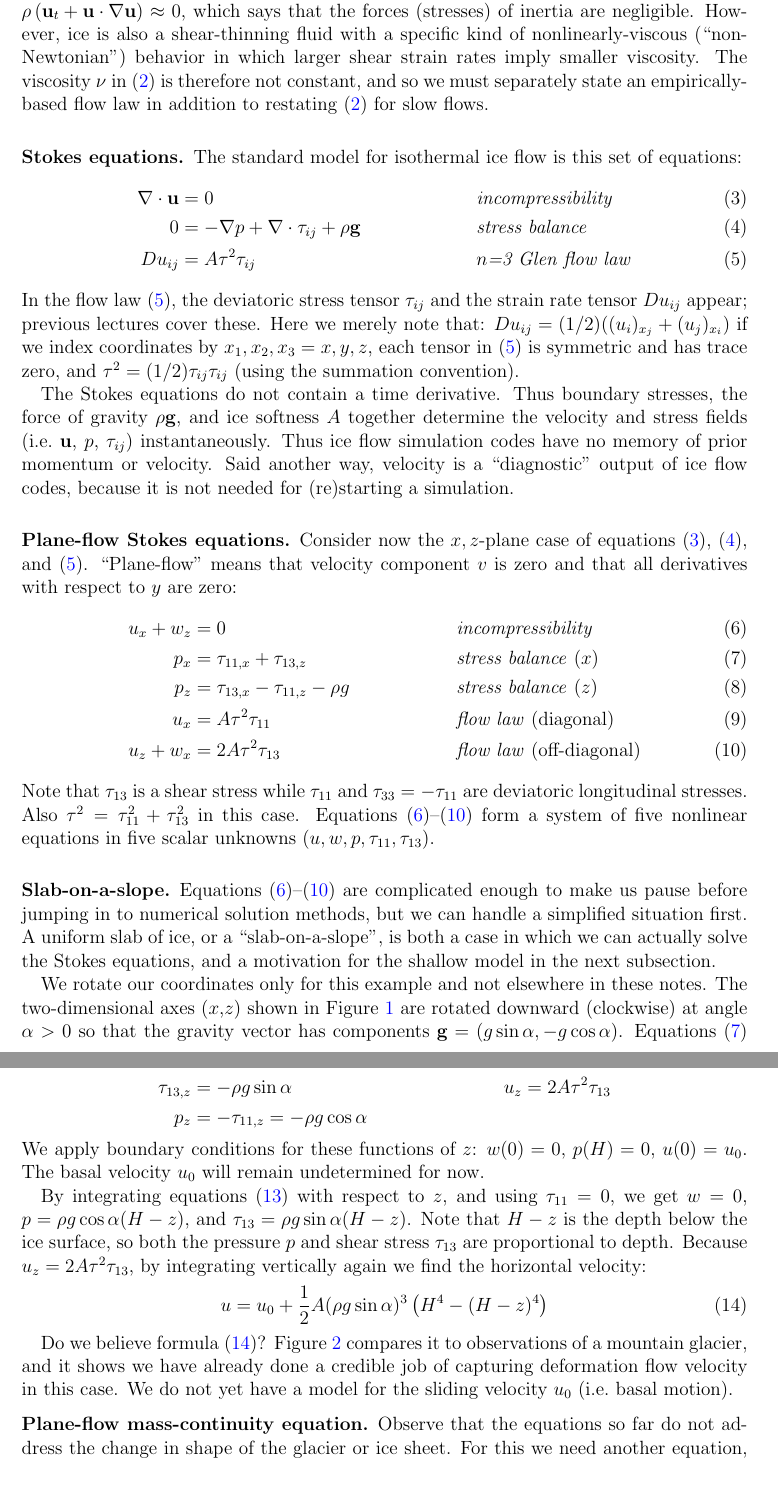
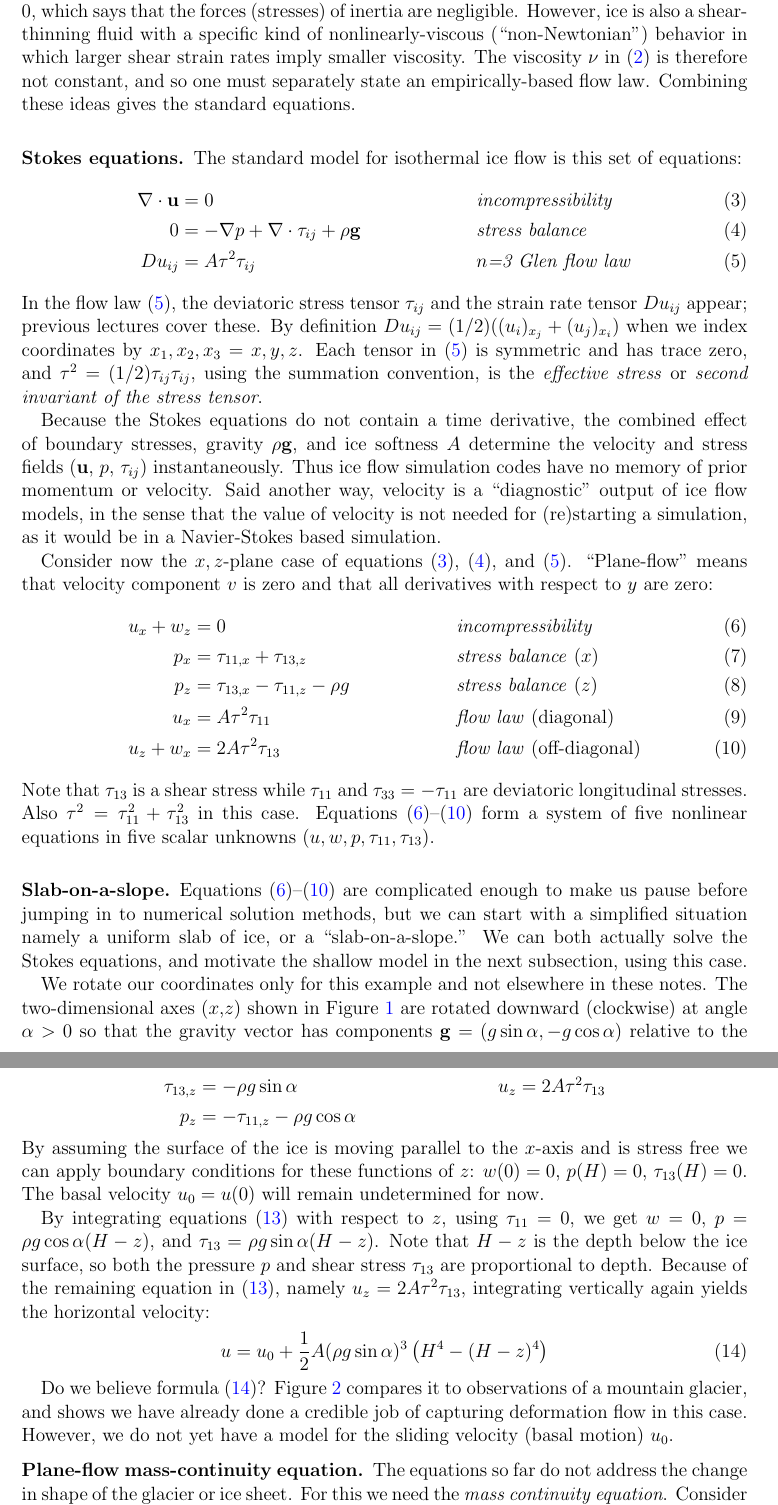
Before and after one commit to bueler/mccarthy, a LaTeX paper (notes/notes.tex): two parts of pages 4 and 5 of 35, joined at a grey line, cut so that both start at the same text, the shorter picture padded with empty space. Compiled offline with pdfLaTeX.

Commit message:
start a sweep of edits in notes ... to help me think about projects mostly ...

```diff
--- a/notes/notes.tex
+++ b/notes/notes.tex
@@ -185,7 +185,7 @@ But, is ice flow modelling a part of CFD?  (And does a well-written general-purp
   \end{center}
 None of these topics are relevant to ice flow.  What could be interesting about the flow of slow, and surely boring, ice?
 
-First observe that ice is indeed a slow fluid.  In terms of equation \eqref{navierstokes}, ``slow'' means $\rho \left(\mathbf{u}_t + \mathbf{u}\cdot\nabla \mathbf{u}\right) \approx 0$, which says that the forces (stresses) of inertia are negligible.  However, ice is also a shear-thinning fluid with a specific kind of nonlinearly-viscous (``non-Newtonian'') behavior in which larger shear strain rates imply smaller viscosity.  The viscosity $\nu$ in \eqref{navierstokes} is therefore not constant, and so we must separately state an empirically-based flow law in addition to restating \eqref{navierstokes} for slow flows.
+Glacier ice is indeed a slow fluid.  In terms of equation \eqref{navierstokes}, ``slow'' means $\rho \left(\mathbf{u}_t + \mathbf{u}\cdot\nabla \mathbf{u}\right) \approx 0$, which says that the forces (stresses) of inertia are negligible.  However, ice is also a shear-thinning fluid with a specific kind of nonlinearly-viscous (``non-Newtonian'') behavior in which larger shear strain rates imply smaller viscosity.  The viscosity $\nu$ in \eqref{navierstokes} is therefore not constant, and so one must separately state an empirically-based flow law.  Combining these ideas gives the standard equations.
 
 \subsection*{Stokes equations}  The standard model for isothermal ice flow is this set of equations:
 \begin{align}
@@ -193,11 +193,11 @@ First observe that ice is indeed a slow fluid.  In terms of equation \eqref{navi
 0 &= - \nabla p + \nabla \cdot \tau_{ij} + \rho \mathbf{g} &&\text{\emph{stress balance}} \label{forcebalance} \\
 Du_{ij} &= A \tau^2 \tau_{ij} &&\text{\emph{$n$=3 Glen flow law}} \label{flowlaw}
 \end{align}
-In the flow law \eqref{flowlaw}, the deviatoric stress tensor $\tau_{ij}$ and the strain rate tensor $Du_{ij}$ appear; previous lectures cover these.  Here we merely note that: $Du_{ij} = (1/2)((u_i)_{x_j}+(u_j)_{x_i})$ if we index coordinates by $x_1,x_2,x_3=x,y,z$, each tensor in \eqref{flowlaw} is symmetric and has trace zero, and $\tau^2 = (1/2) \tau_{ij} \tau_{ij}$ (using the summation convention).
+In the flow law \eqref{flowlaw}, the deviatoric stress tensor $\tau_{ij}$ and the strain rate tensor $Du_{ij}$ appear; previous lectures cover these.  By definition $Du_{ij} = (1/2)((u_i)_{x_j}+(u_j)_{x_i})$ when we index coordinates by $x_1,x_2,x_3=x,y,z$.  Each tensor in \eqref{flowlaw} is symmetric and has trace zero, and $\tau^2 = (1/2) \tau_{ij} \tau_{ij}$, using the summation convention, is the \emph{effective stress} or \emph{second invariant of the stress tensor}.
 
-The Stokes equations do not contain a time derivative.  Thus boundary stresses, the force of gravity $\rho \mathbf{g}$, and ice softness $A$ together determine the velocity and stress fields (i.e.~$\bu$, $p$, $\tau_{ij}$) instantaneously.  Thus ice flow simulation codes have no memory of prior momentum or velocity.  Said another way, velocity is a ``diagnostic'' output of ice flow codes, because it is not needed for (re)starting a simulation.
+Because the Stokes equations do not contain a time derivative, the combined effect of boundary stresses, gravity $\rho \mathbf{g}$, and ice softness $A$ determine the velocity and stress fields ($\bu$, $p$, $\tau_{ij}$) instantaneously.  Thus ice flow simulation codes have no memory of prior momentum or velocity.  Said another way, velocity is a ``diagnostic'' output of ice flow models, in the sense that the value of velocity is not needed for (re)starting a simulation, as it would be in a Navier-Stokes based simulation.
 
-\subsection*{Plane-flow Stokes equations}  Consider now the $x,z$-plane case of equations \eqref{incompressibleagain}, \eqref{forcebalance}, and \eqref{flowlaw}.  ``Plane-flow'' means that velocity component $v$ is zero and that all derivatives with respect to $y$ are zero:
+Consider now the $x,z$-plane case of equations \eqref{incompressibleagain}, \eqref{forcebalance}, and \eqref{flowlaw}.  ``Plane-flow'' means that velocity component $v$ is zero and that all derivatives with respect to $y$ are zero:
 \begin{align}
 u_x + w_z &= 0 &&\text{\emph{incompressibility}} \label{incompressiblexz} \\
 p_x &= \tau_{11,x} + \tau_{13,z} &&\text{\emph{stress balance} ($x$)} \label{stokespx} \\
@@ -207,11 +207,11 @@ u_z + w _x &= 2 A \tau^2 \tau_{13} &&\text{\emph{flow law} (off-diagonal)} \labe
 \end{align}
 Note that $\tau_{13}$ is a shear stress while $\tau_{11}$ and $\tau_{33}=-\tau_{11}$ are deviatoric longitudinal stresses.  Also $\tau^2 = \tau_{11}^2+\tau_{13}^2$ in this case.  Equations \eqref{incompressiblexz}--\eqref{forceflowz} form a system of five nonlinear equations in five scalar unknowns ($u,w,p,\tau_{11},\tau_{13}$).
 
-\subsection*{Slab-on-a-slope}  Equations \eqref{incompressiblexz}--\eqref{forceflowz} are complicated enough to make us pause before jumping in to numerical solution methods, but  we can handle a simplified situation first.  A uniform slab of ice, or a ``slab-on-a-slope'', is both a case in which we can actually solve the Stokes equations, and a motivation for the shallow model in the next subsection.
+\subsection*{Slab-on-a-slope}  Equations \eqref{incompressiblexz}--\eqref{forceflowz} are complicated enough to make us pause before jumping in to numerical solution methods, but we can start with a simplified situation namely a uniform slab of ice, or a ``slab-on-a-slope.''  We can both actually solve the Stokes equations, and motivate the shallow model in the next subsection, using this case.
 
 \onefig{slab}{Rotated axes for a slab-on-a-slope flow calculation.}
 
-We rotate our coordinates only for this example and not elsewhere in these notes.  The two-dimensional axes ($x$,$z$) shown in Figure \ref{fig:slab} are rotated downward (clockwise) at angle $\alpha>0$ so that the gravity vector has components $\mathbf{g} = (g \sin\alpha,- g \cos \alpha)$.  Equations \eqref{stokespx} and \eqref{stokespz} in these rotated coordinates are
+We rotate our coordinates only for this example and not elsewhere in these notes.  The two-dimensional axes ($x$,$z$) shown in Figure \ref{fig:slab} are rotated downward (clockwise) at angle $\alpha>0$ so that the gravity vector has components $\mathbf{g} = (g \sin\alpha,- g \cos \alpha)$ relative to the new axes.  Equations \eqref{stokespx} and \eqref{stokespz} in these rotated coordinates are
 \begin{align}
 p_x &= \tau_{11,x} + \tau_{13,z} + \rho g \sin\alpha, \label{stokespxrot} \\
 p_z &= \tau_{13,x} - \tau_{11,z} - \rho g \cos\alpha. \label{stokespzrot}
@@ -220,20 +220,20 @@ Assuming also that there is no variation with $x$, the whole set of Stokes equat
 \begin{align}
 w_z &= 0 &   0 &= \tau_{11} \label{stokesslab} \\
 \tau_{13,z} &= - \rho g \sin\alpha &   u_z &= 2 A \tau^2 \tau_{13} \notag \\
-p_z &= -\tau_{11,z} = - \rho g \cos\alpha \notag
+p_z &= -\tau_{11,z} - \rho g \cos\alpha \notag
 \end{align}
-We apply boundary conditions for these functions of $z$: $w(0)=0$, $p(H)=0$, $u(0)=u_0$.  The basal velocity $u_0$ will remain undetermined for now.
+By assuming the surface of the ice is moving parallel to the $x$-axis and is stress free we can apply boundary conditions for these functions of $z$: $w(0)=0$, $p(H)=0$, $\tau_{13}(H)=0$.  The basal velocity $u_0=u(0)$ will remain undetermined for now.
 
-By integrating equations \eqref{stokesslab} with respect to $z$, and using $\tau_{11}=0$, we get $w=0$, $p = \rho g \cos\alpha (H-z)$, and $\tau_{13} = \rho g \sin\alpha (H-z)$.  Note that $H-z$ is the depth below the ice surface, so both the pressure $p$ and shear stress $\tau_{13}$ are proportional to depth.  Because $u_z = 2 A \tau^2 \tau_{13}$, by integrating vertically again we find the horizontal velocity:
+By integrating equations \eqref{stokesslab} with respect to $z$, using $\tau_{11}=0$, we get $w=0$, $p = \rho g \cos\alpha (H-z)$, and $\tau_{13} = \rho g \sin\alpha (H-z)$.  Note that $H-z$ is the depth below the ice surface, so both the pressure $p$ and shear stress $\tau_{13}$ are proportional to depth.  Because of the remaining equation in \eqref{stokesslab}, namely $u_z = 2 A \tau^2 \tau_{13}$, integrating vertically again yields the horizontal velocity:
 \begin{align}
 u &= u_0 + \frac{1}{2} A (\rho g \sin\alpha)^3  \left(H^4 - (H-z)^4\right)  \label{uslab}
 \end{align}
 
-Do we believe formula \eqref{uslab}?  Figure \ref{fig:slabvel} compares it to observations of a mountain glacier, and it shows we have already done a credible job of capturing deformation flow velocity in this case.  We do not yet have a model for the sliding velocity $u_0$ (i.e.~basal motion).
+Do we believe formula \eqref{uslab}?  Figure \ref{fig:slabvel} compares it to observations of a mountain glacier, and shows we have already done a credible job of capturing deformation flow in this case.  However, we do not yet have a model for the sliding velocity (basal motion) $u_0$.
 
 \twofigsizes{slabvel}{athabasca-deform}{Left:  Velocity from slab-on-a-slope formula \eqref{uslab}.  Right:  Inclinometry-measured velocity in a glacier (Athabasca Glacier \cite{SavagePaterson}).}{2.0in}{1.8in}
 
-\subsection*{Plane-flow mass-continuity equation}  Observe that the equations so far do not address the change in shape of the glacier or ice sheet.  For this we need another equation, the \emph{mass continuity equation}.  We consider the general case of an $x,z$-plane flow with variable thickness and velocity, not just slab-on-a-slope.  Define the vertical average of the horizontal velocity:
+\subsection*{Plane-flow mass-continuity equation}  The equations so far do not address the change in shape of the glacier or ice sheet.  For this we need the \emph{mass continuity equation}.  Consider the general case of an $x,z$-plane flow with variable thickness and velocity, not just slab-on-a-slope.  Define the vertical average of the horizontal velocity:
 	$$\bar U = \frac{1}{H}\int_0^{H} u\,dz.$$
 The flux $q=\bar U\, H = \int_0^{H} u\,dz$ is the rate of flow input into the side of the area in Figure \ref{fig:slabmasscontfig}.
 
```
Also changed, not shown: notes/notes.tex (28 more changed lines).
